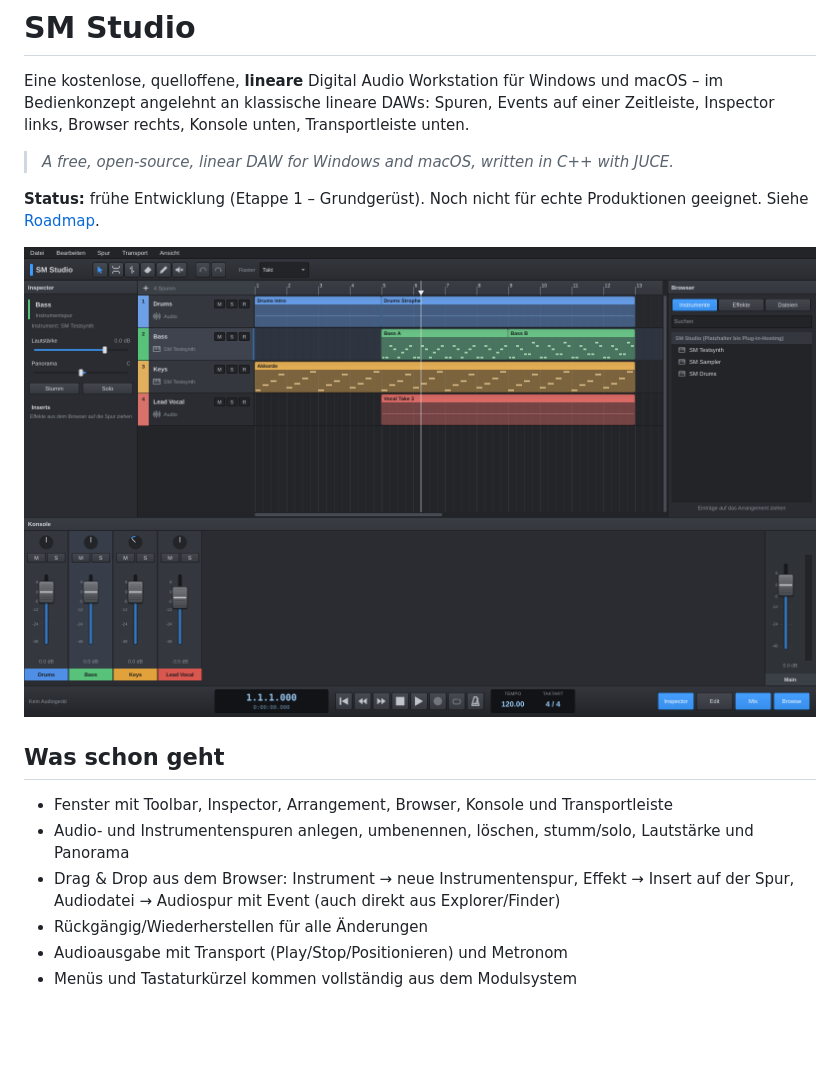
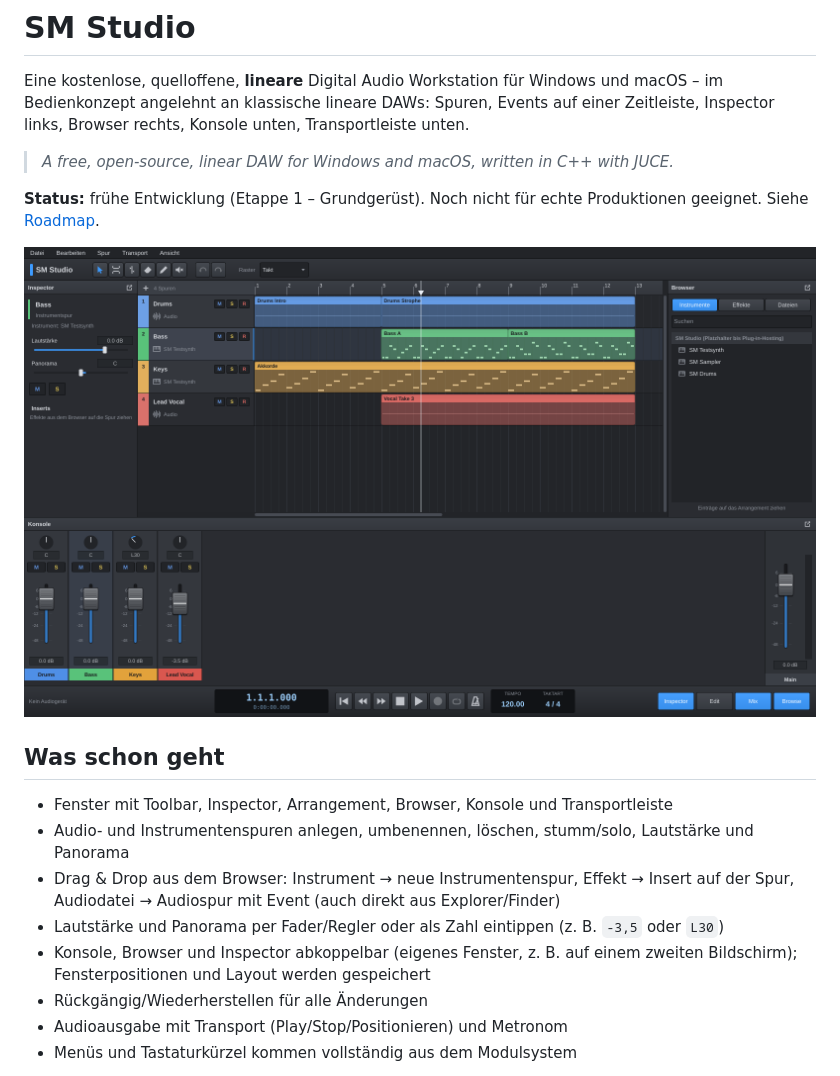
Before and after one commit to simplemusic-repo/SM-Studio, a Markdown page: README.md, the part around the change. Drawn GitHub-style; pictures changed too: docs/screenshot.png; blank space fills up the shorter version.

```diff
--- a/README.md
+++ b/README.md
@@ -17,6 +17,9 @@ Siehe [Roadmap](docs/ROADMAP.md).
 - Audio- und Instrumentenspuren anlegen, umbenennen, löschen, stumm/solo, Lautstärke und Panorama
 - Drag & Drop aus dem Browser: Instrument → neue Instrumentenspur, Effekt → Insert auf der Spur,
   Audiodatei → Audiospur mit Event (auch direkt aus Explorer/Finder)
+- Lautstärke und Panorama per Fader/Regler oder als Zahl eintippen (z. B. `-3,5` oder `L30`)
+- Konsole, Browser und Inspector abkoppelbar (eigenes Fenster, z. B. auf einem zweiten Bildschirm);
+  Fensterpositionen und Layout werden gespeichert
 - Rückgängig/Wiederherstellen für alle Änderungen
 - Audioausgabe mit Transport (Play/Stop/Positionieren) und Metronom
 - Menüs und Tastaturkürzel kommen vollständig aus dem Modulsystem
```
Also changed, not shown: docs/ARCHITECTURE.md (+12 -1 lines), docs/ROADMAP.md (+2 -0 lines), 13 other files.
